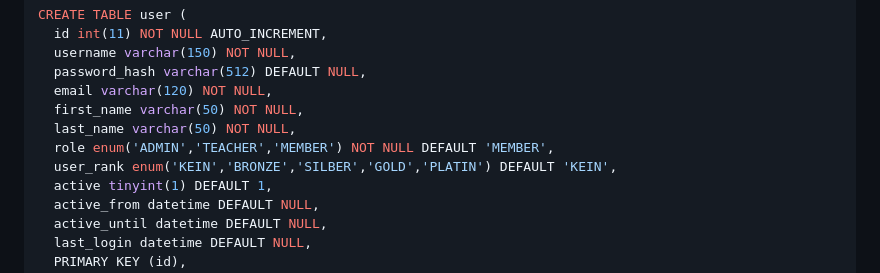
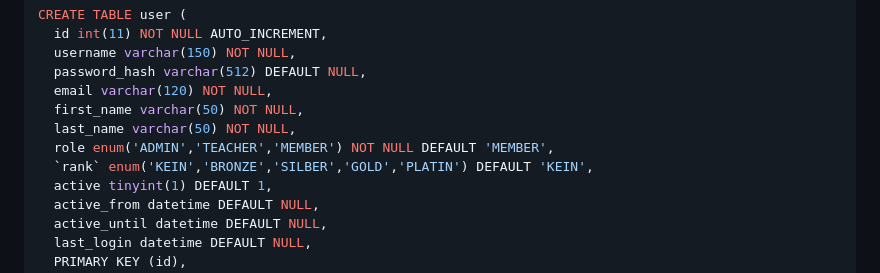
Before and after one commit to tvdw07/MedienScoutsWebsite, a Markdown page: README.md, the part around the change. Rendered like a GitHub page.

Commit message:
Database Fix 2

```diff
--- a/README.md
+++ b/README.md
@@ -116,7 +116,7 @@ CREATE TABLE user (
   first_name varchar(50) NOT NULL,
   last_name varchar(50) NOT NULL,
   role enum('ADMIN','TEACHER','MEMBER') NOT NULL DEFAULT 'MEMBER',
-  user_rank enum('KEIN','BRONZE','SILBER','GOLD','PLATIN') DEFAULT 'KEIN',
+  `rank` enum('KEIN','BRONZE','SILBER','GOLD','PLATIN') DEFAULT 'KEIN',
   active tinyint(1) DEFAULT 1,
   active_from datetime DEFAULT NULL,
   active_until datetime DEFAULT NULL,
```
